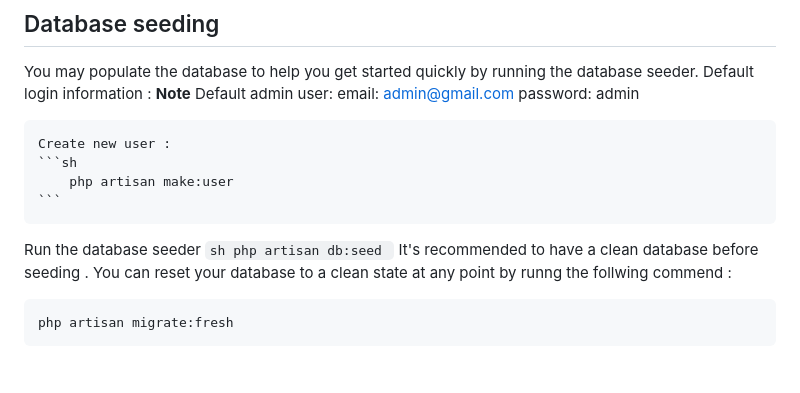
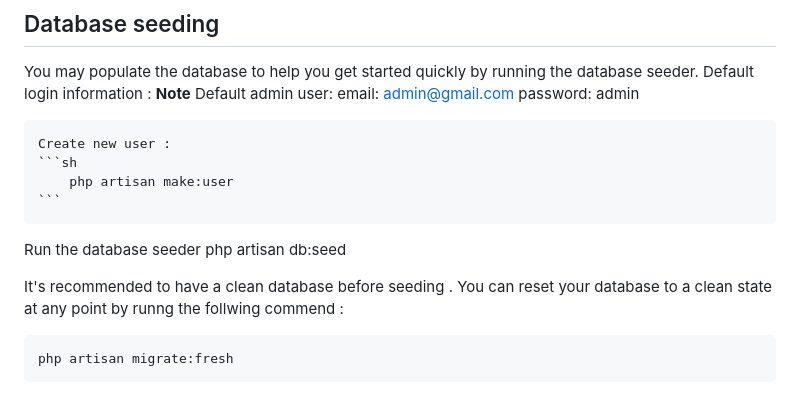
Before and after one commit to AmenArbia/travel-app, a Markdown page: README.md, the part around the change. Drawn GitHub-style.

Commit message:
Fix formatting issue in database seeding section of README.md

````diff
--- a/README.md
+++ b/README.md
@@ -99,9 +99,8 @@ You may populate the database to help you get started quickly by running the dat
     ```
 
 Run the database seeder
-    ```sh
     php artisan db:seed
-    ```
+
 It's recommended to have a clean database before seeding . You can reset your database to a clean state at any point by runng the follwing commend :
 
     php artisan migrate:fresh
````
